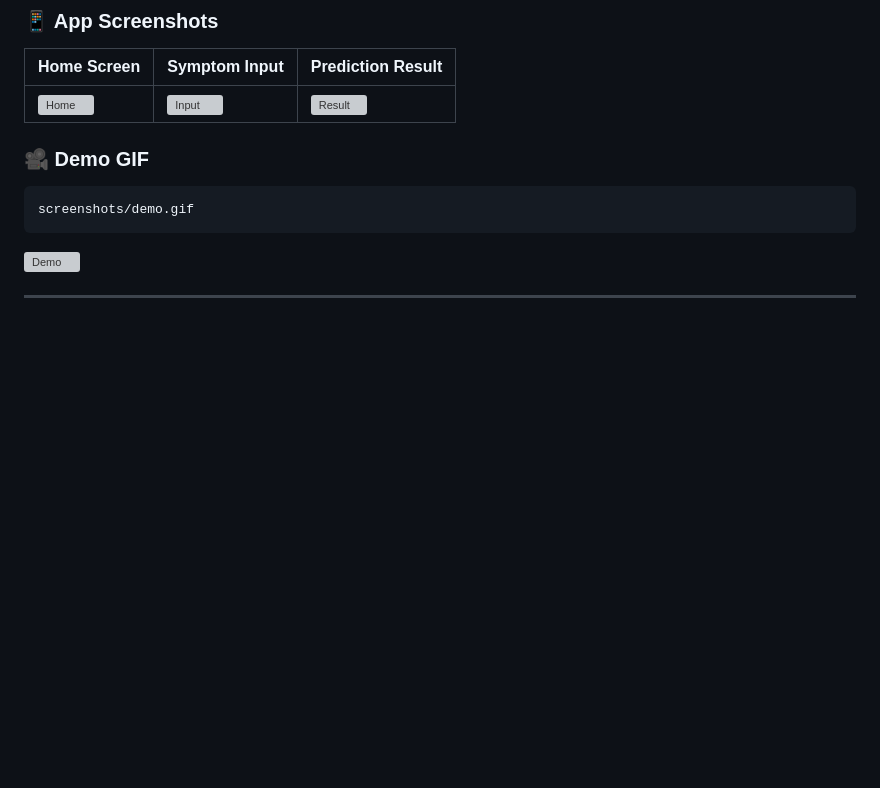
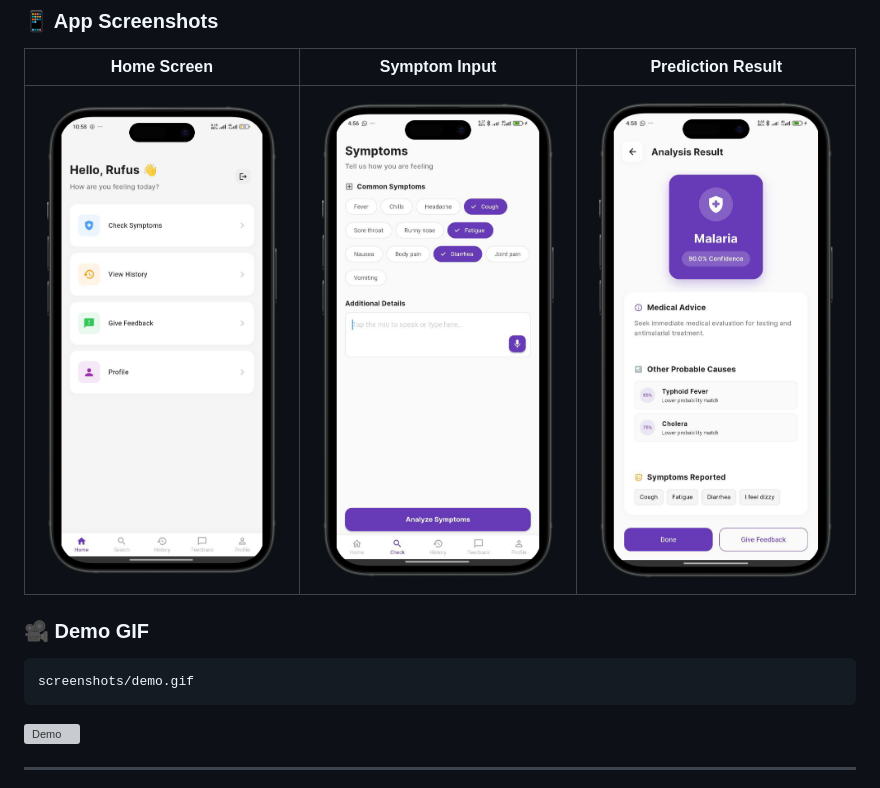
Before and after one commit to Rufuscsc/HealthSense-AI, a Markdown page: README.md, the part around the change. GitHub-like rendering; blank space fills up the shorter version; grey boxes are pictures that could not be loaded.

Commit message:
Update screenshot links in README.md

```diff
--- a/README.md
+++ b/README.md
@@ -116,7 +116,7 @@ A hybrid testing strategy was adopted to ensure system reliability:
 
 | Home Screen                   | Symptom Input                   | Prediction Result                 |
 | ----------------------------- | ------------------------------- | --------------------------------- |
-| ![Home](screenshots/home.png) | ![Input](screenshots/input.png) | ![Result](screenshots/result.png) |
+| ![Home](https://github.com/Rufuscsc/HealthSense-AI/blob/master/screenshot/homepage.png) | ![Input](https://github.com/Rufuscsc/HealthSense-AI/blob/master/screenshot/symptomspage.png) | ![Result](https://github.com/Rufuscsc/HealthSense-AI/blob/master/screenshot/resultpage.png) |
 
 ### 🎥 Demo GIF
 
```
